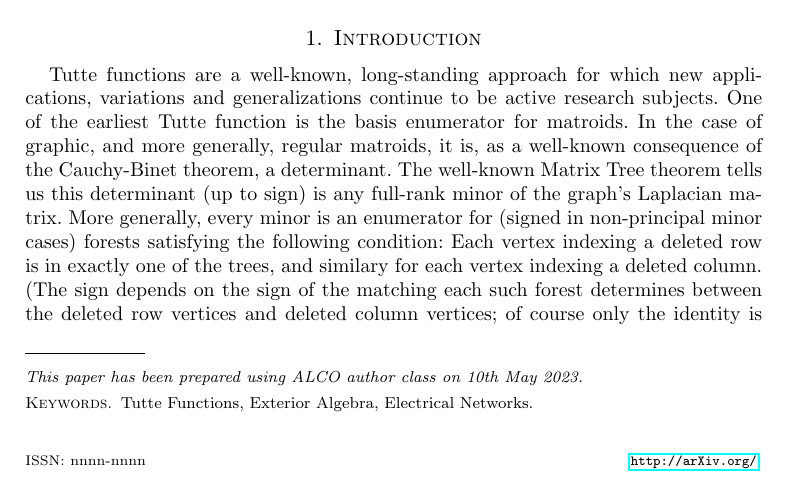
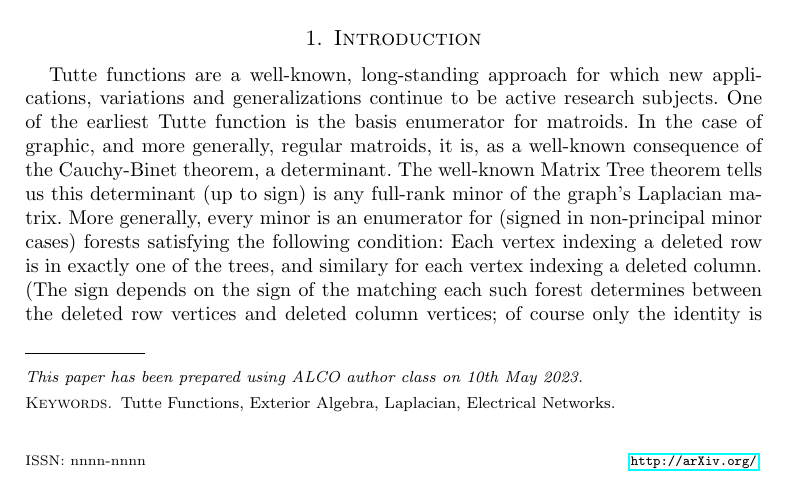
Before and after one commit to chaikens/MathOfElec, a LaTeX document (ALCO-TutteExShort/ExtAlgTFLMatPairs.tex): part of page 1 of 2, cut so that both start at the same text. Compiled offline with pdfLaTeX.

Commit message:
added Laplacian keyword.

```diff
--- a/ALCO-TutteExShort/ExtAlgTFLMatPairs.tex
+++ b/ALCO-TutteExShort/ExtAlgTFLMatPairs.tex
@@ -59,7 +59,7 @@ Albany, NY 12203 (USA)}
 %\email{fourier@fourier.edu.fr}
 
 % Key words and phrases:
-\keywords{Tutte Functions, Exterior Algebra, Electrical Networks}
+\keywords{Tutte Functions, Exterior Algebra, Laplacian, Electrical Networks}
 
 
 %% Mathematical classification (2010)
```
